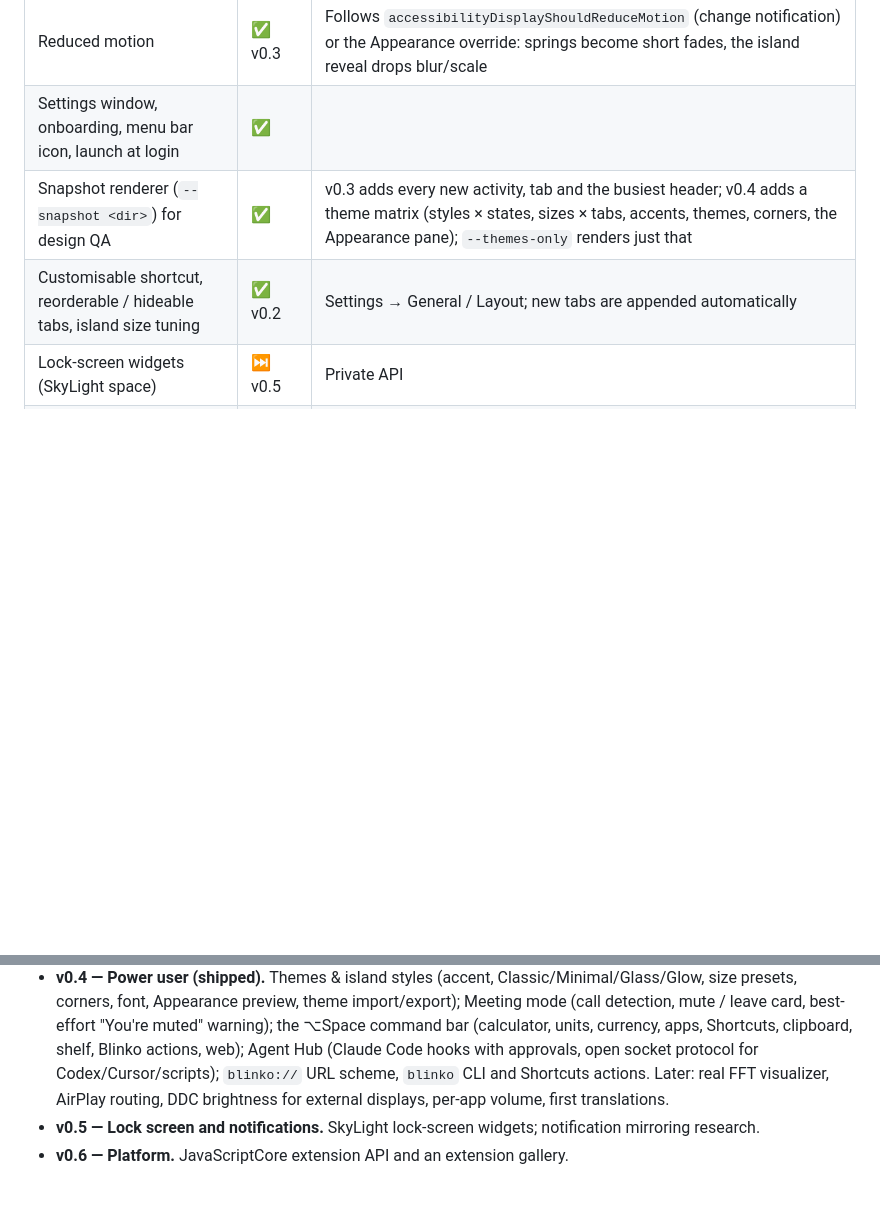
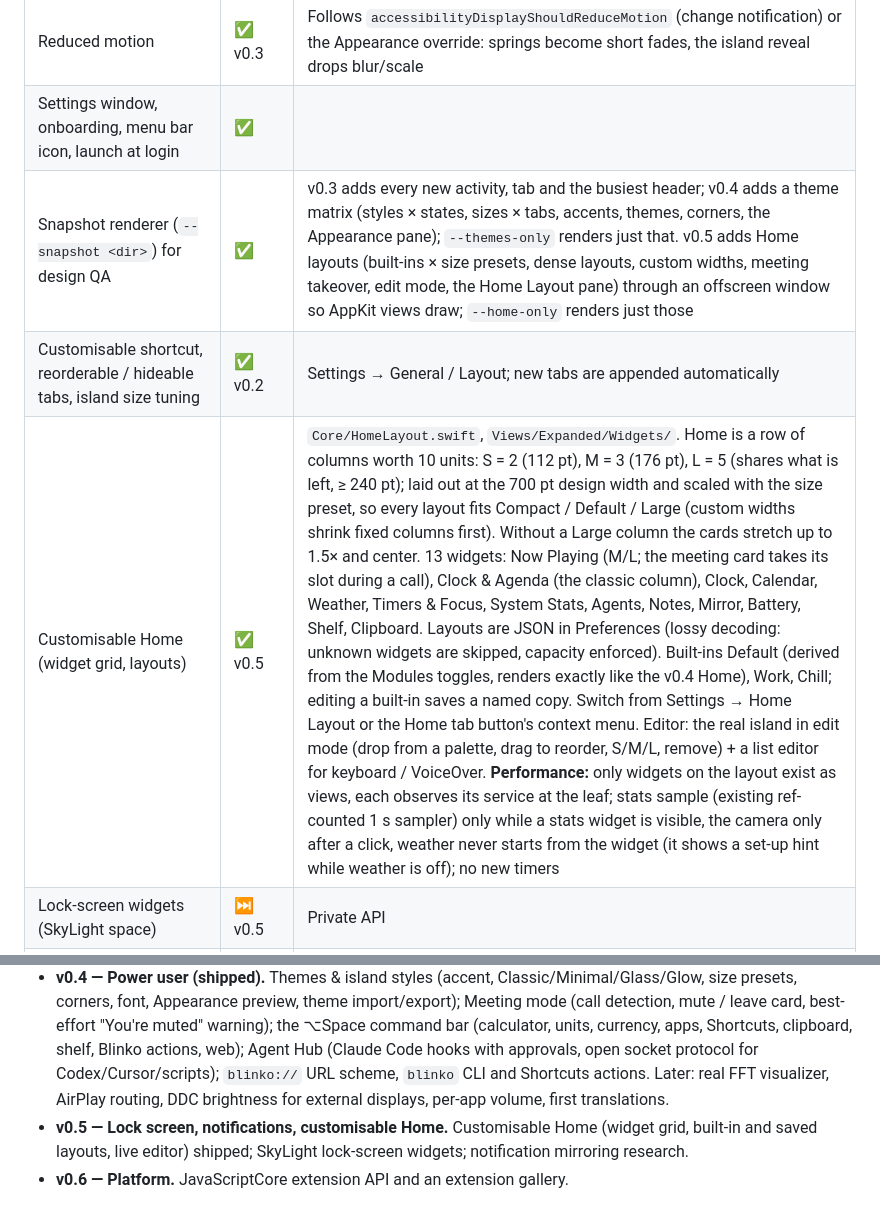
Before and after one commit to techInnovator1999/Blinko, a Markdown page: docs/ROADMAP.md, 2 parts joined by grey strips. GitHub-like rendering; blank space fills up the shorter version.

```diff
--- a/docs/ROADMAP.md
+++ b/docs/ROADMAP.md
@@ -90,8 +90,9 @@ Legend: ✅ shipped in v0.1 · ✅ v0.x shipped in that version · 🟡 partial
 | Spring motion system, blur-reveal transitions | ✅ | `Motion.swift` |
 | Reduced motion | ✅ v0.3 | Follows `accessibilityDisplayShouldReduceMotion` (change notification) or the Appearance override: springs become short fades, the island reveal drops blur/scale |
 | Settings window, onboarding, menu bar icon, launch at login | ✅ | |
-| Snapshot renderer (`--snapshot <dir>`) for design QA | ✅ | v0.3 adds every new activity, tab and the busiest header; v0.4 adds a theme matrix (styles × states, sizes × tabs, accents, themes, corners, the Appearance pane); `--themes-only` renders just that |
+| Snapshot renderer (`--snapshot <dir>`) for design QA | ✅ | v0.3 adds every new activity, tab and the busiest header; v0.4 adds a theme matrix (styles × states, sizes × tabs, accents, themes, corners, the Appearance pane); `--themes-only` renders just that. v0.5 adds Home layouts (built-ins × size presets, dense layouts, custom widths, meeting takeover, edit mode, the Home Layout pane) through an offscreen window so AppKit views draw; `--home-only` renders just those |
 | Customisable shortcut, reorderable / hideable tabs, island size tuning | ✅ v0.2 | Settings → General / Layout; new tabs are appended automatically |
+| Customisable Home (widget grid, layouts) | ✅ v0.5 | `Core/HomeLayout.swift`, `Views/Expanded/Widgets/`. Home is a row of columns worth 10 units: S = 2 (112 pt), M = 3 (176 pt), L = 5 (shares what is left, ≥ 240 pt); laid out at the 700 pt design width and scaled with the size preset, so every layout fits Compact / Default / Large (custom widths shrink fixed columns first). Without a Large column the cards stretch up to 1.5× and center. 13 widgets: Now Playing (M/L; the meeting card takes its slot during a call), Clock & Agenda (the classic column), Clock, Calendar, Weather, Timers & Focus, System Stats, Agents, Notes, Mirror, Battery, Shelf, Clipboard. Layouts are JSON in Preferences (lossy decoding: unknown widgets are skipped, capacity enforced). Built-ins Default (derived from the Modules toggles, renders exactly like the v0.4 Home), Work, Chill; editing a built-in saves a named copy. Switch from Settings → Home Layout or the Home tab button's context menu. Editor: the real island in edit mode (drop from a palette, drag to reorder, S/M/L, remove) + a list editor for keyboard / VoiceOver. **Performance:** only widgets on the layout exist as views, each observes its service at the leaf; stats sample (existing ref-counted 1 s sampler) only while a stats widget is visible, the camera only after a click, weather never starts from the widget (it shows a set-up hint while weather is off); no new timers |
 | Lock-screen widgets (SkyLight space) | ⏭ v0.5 | Private API |
 | Signed + notarized DMG (`scripts/release.sh`) | ✅ v0.2 | Needs a Developer ID cert + notary profile |
 | Sparkle auto-updates | ✅ v0.2 | Appcast on GitHub Releases |
@@ -139,5 +140,5 @@ Rules every feature must follow:
 - **v0.2 — Polish (shipped).** Shuffle/repeat, ±10 s seek, swipe for tracks, Caps Lock + mic HUD, shortcut recorder, tab reordering, size tuning, Pomodoro, clock widget, DMG/notarization script, pointer monitors that only run near the island, pre-blurred artwork glow, Sparkle.
 - **v0.3 — Awareness (shipped).** Focus/DND, camera/mic indicators, downloads activity, Wi-Fi/VPN/Hotspot alerts, AirPods battery, weather, synced lyrics, multiple timers, world clocks, Notes and Tools tabs (colour picker, Keep Awake), shelf expiry + multi-select drag-out, localisation infrastructure, reduced motion. Best-effort: AirPods levels, Focus without Full Disk Access; skipped: screen-recording indicator; postponed: LocalSend.
 - **v0.4 — Power user (shipped).** Themes & island styles (accent, Classic/Minimal/Glass/Glow, size presets, corners, font, Appearance preview, theme import/export); Meeting mode (call detection, mute / leave card, best-effort "You're muted" warning); the ⌥Space command bar (calculator, units, currency, apps, Shortcuts, clipboard, shelf, Blinko actions, web); Agent Hub (Claude Code hooks with approvals, open socket protocol for Codex/Cursor/scripts); `blinko://` URL scheme, `blinko` CLI and Shortcuts actions. Later: real FFT visualizer, AirPlay routing, DDC brightness for external displays, per-app volume, first translations.
-- **v0.5 — Lock screen and notifications.** SkyLight lock-screen widgets; notification mirroring research.
+- **v0.5 — Lock screen, notifications, customisable Home.** Customisable Home (widget grid, built-in and saved layouts, live editor) shipped; SkyLight lock-screen widgets; notification mirroring research.
 - **v0.6 — Platform.** JavaScriptCore extension API and an extension gallery.
```
Also changed, not shown: README.md (+5 -4 lines).
